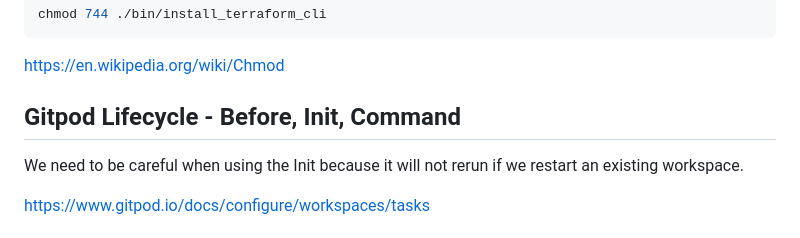
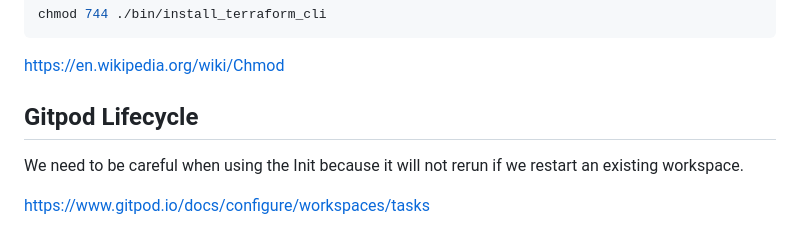
Before and after one commit to madhavi-chavva/terraform-beginner-bootcamp-2023, a Markdown page: Journal/Week0.md, the part around the change printed below. GitHub-like rendering.

```diff
--- a/Journal/Week0.md
+++ b/Journal/Week0.md
@@ -125,7 +125,7 @@ chmod 744 ./bin/install_terraform_cli
 
 https://en.wikipedia.org/wiki/Chmod
 
-## Gitpod Lifecycle - Before, Init, Command
+## Gitpod Lifecycle
 
 We need to be careful when using the Init because it will not rerun if we restart an existing workspace.
 
```
Also changed, not shown: other parts of Journal/Week0.md (+1 -1 lines).
